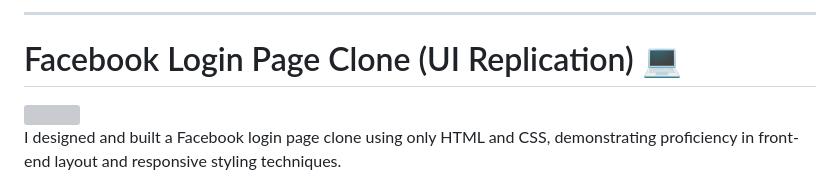
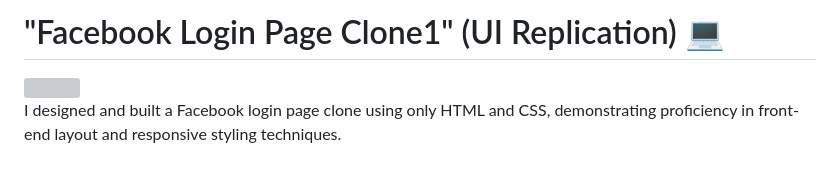
Before and after one commit to Dark-Vinaal/facebook-login, a Markdown page: README.md, the part around the change. Rendered like a GitHub page; grey boxes are pictures that could not be loaded.

```diff
--- a/README.md
+++ b/README.md
@@ -1,6 +1,4 @@
----
-
-# Facebook Login Page Clone (UI Replication) 💻
+# "Facebook Login Page Clone1" (UI Replication) 💻
 
 <img src="https://user-images.githubusercontent.com/74038190/235294010-ec412ef5-e3da-4efa-b1d4-0ab4d4638755.gif" width="100">
 
```
